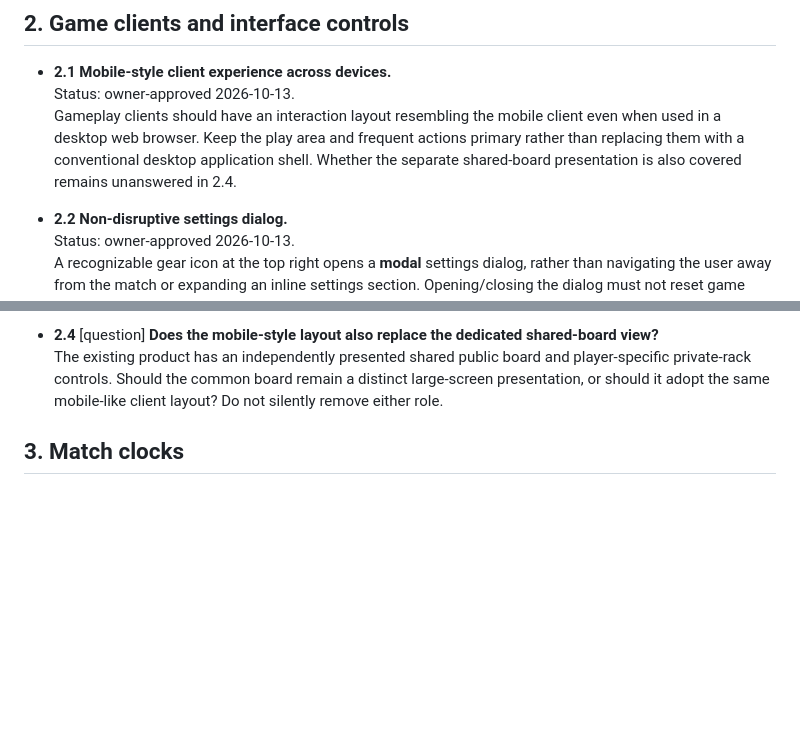
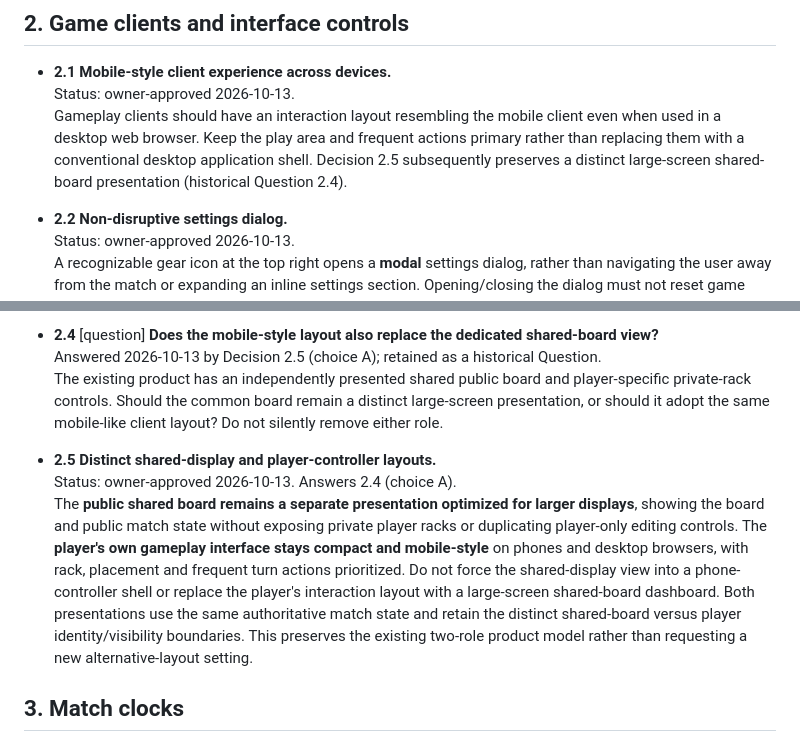
Before and after one commit to moritzbrantner/scrabble, a Markdown page: docs/DECISION-ATLAS.md, 2 parts joined by grey strips. Rendered like a GitHub page; blank space fills up the shorter version.

Commit message:
docs: retain separate large-screen shared board and mobile-style player layout

```diff
--- a/docs/DECISION-ATLAS.md
+++ b/docs/DECISION-ATLAS.md
@@ -109,7 +109,7 @@ Source: owner free-form steering session, 2026-10-13. Previous completed impleme
 
 - **2.1 Mobile-style client experience across devices.**
   Status: owner-approved 2026-10-13.
-  Gameplay clients should have an interaction layout resembling the mobile client even when used in a desktop web browser. Keep the play area and frequent actions primary rather than replacing them with a conventional desktop application shell. Whether the separate shared-board presentation is also covered remains unanswered in 2.4.
+  Gameplay clients should have an interaction layout resembling the mobile client even when used in a desktop web browser. Keep the play area and frequent actions primary rather than replacing them with a conventional desktop application shell. Decision 2.5 subsequently preserves a distinct large-screen shared-board presentation (historical Question 2.4).
 
 - **2.2 Non-disruptive settings dialog.**
   Status: owner-approved 2026-10-13.
@@ -120,7 +120,12 @@ Source: owner free-form steering session, 2026-10-13. Previous completed impleme
   A language selector for **interface text** and a light/dark appearance control should remain directly discoverable in the game interface, without opening the settings modal. The existing system-theme option may remain. Switching interface language must not change the word list, language, tile distribution or other match rules.
 
 - **2.4** [question] **Does the mobile-style layout also replace the dedicated shared-board view?**
+  Answered 2026-10-13 by Decision 2.5 (choice A); retained as a historical Question.
   The existing product has an independently presented shared public board and player-specific private-rack controls. Should the common board remain a distinct large-screen presentation, or should it adopt the same mobile-like client layout? Do not silently remove either role.
+
+- **2.5 Distinct shared-display and player-controller layouts.**
+  Status: owner-approved 2026-10-13. Answers 2.4 (choice A).
+  The **public shared board remains a separate presentation optimized for larger displays**, showing the board and public match state without exposing private player racks or duplicating player-only editing controls. The **player's own gameplay interface stays compact and mobile-style** on phones and desktop browsers, with rack, placement and frequent turn actions prioritized. Do not force the shared-display view into a phone-controller shell or replace the player's interaction layout with a large-screen shared-board dashboard. Both presentations use the same authoritative match state and retain the distinct shared-board versus player identity/visibility boundaries. This preserves the existing two-role product model rather than requesting a new alternative-layout setting.
 
 ## 3. Match clocks
 
```
